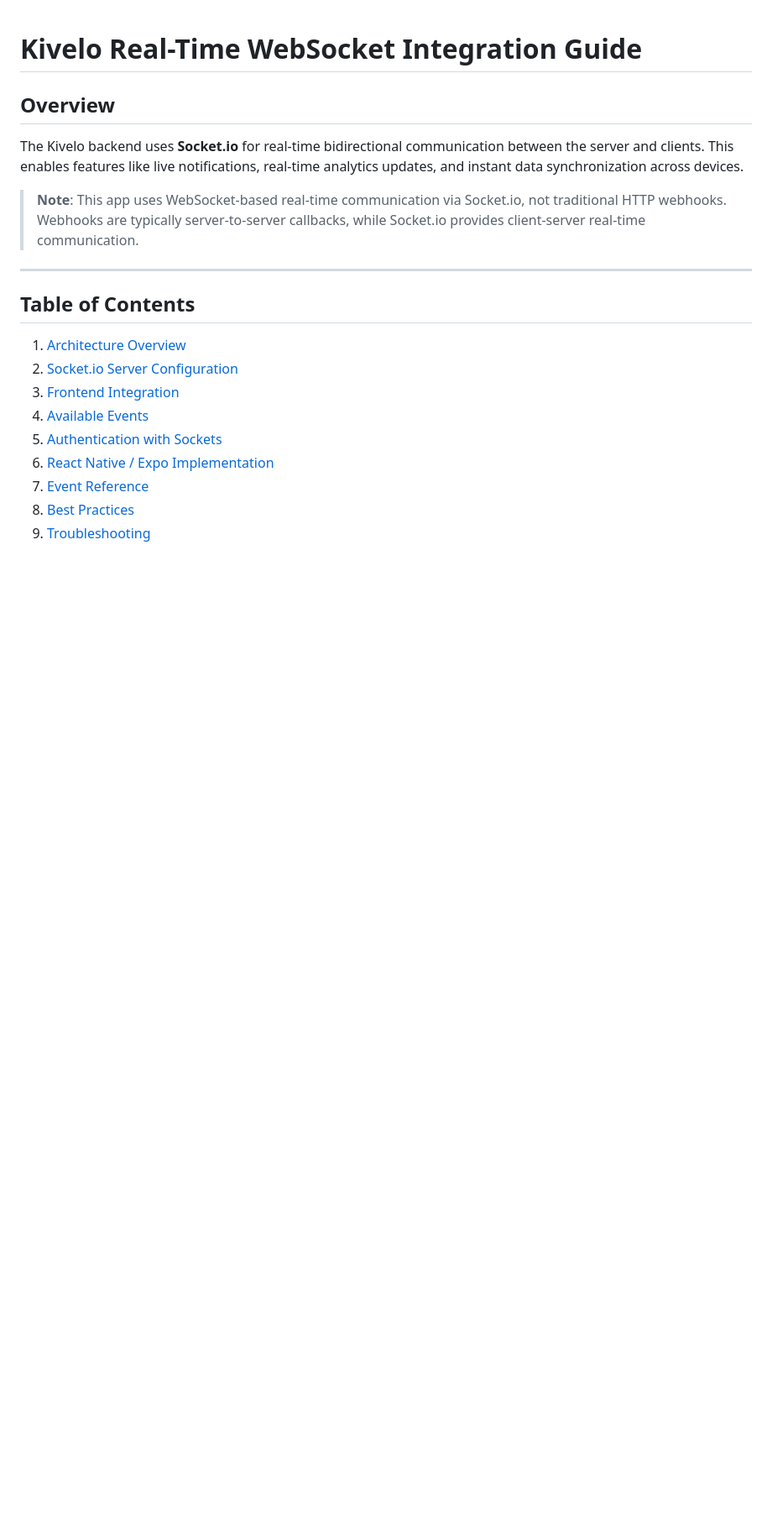
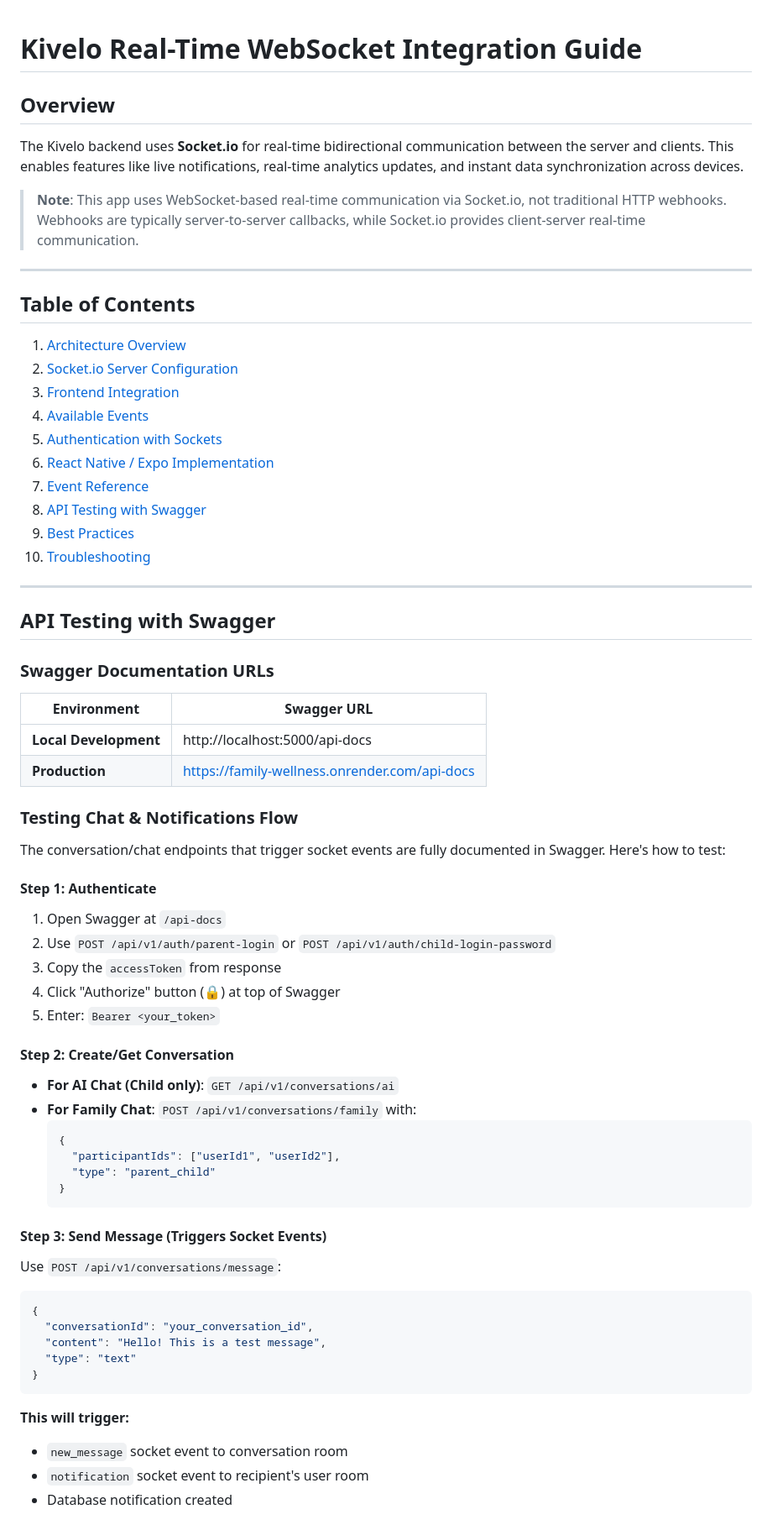
Before and after one commit to HYPE-Creatives/Kivelo-app, a Markdown page: docs/REALTIME_WEBSOCKET_GUIDE.md, the part around one of its changes. Shown at 84% size. Drawn GitHub-style; blank space fills up the shorter version.

````diff
--- a/docs/REALTIME_WEBSOCKET_GUIDE.md
+++ b/docs/REALTIME_WEBSOCKET_GUIDE.md
@@ -17,5 +17,54 @@ The Kivelo backend uses **Socket.io** for real-time bidirectional communication
 5. [Authentication with Sockets](#authentication-with-sockets)
 6. [React Native / Expo Implementation](#react-native--expo-implementation)
 7. [Event Reference](#event-reference)
-8. [Best Practices](#best-practices)
-9. [Troubleshooting](#troubleshooting)
+8. [API Testing with Swagger](#api-testing-with-swagger)
+9. [Best Practices](#best-practices)
+10. [Troubleshooting](#troubleshooting)
+
+---
+
+## API Testing with Swagger
+
+### Swagger Documentation URLs
+
+| Environment | Swagger URL |
+|-------------|-------------|
+| **Local Development** | http://localhost:5000/api-docs |
+| **Production** | https://family-wellness.onrender.com/api-docs |
+
+### Testing Chat & Notifications Flow
+
+The conversation/chat endpoints that trigger socket events are fully documented in Swagger. Here's how to test:
+
+#### Step 1: Authenticate
+1. Open Swagger at `/api-docs`
+2. Use `POST /api/v1/auth/parent-login` or `POST /api/v1/auth/child-login-password`
+3. Copy the `accessToken` from response
+4. Click "Authorize" button (🔒) at top of Swagger
+5. Enter: `Bearer <your_token>`
+
+#### Step 2: Create/Get Conversation
+- **For AI Chat (Child only)**: `GET /api/v1/conversations/ai`
+- **For Family Chat**: `POST /api/v1/conversations/family` with:
+  ```json
+  {
+    "participantIds": ["userId1", "userId2"],
+    "type": "parent_child"
+  }
+  ```
+
+#### Step 3: Send Message (Triggers Socket Events)
+Use `POST /api/v1/conversations/message`:
+```json
+{
+  "conversationId": "your_conversation_id",
+  "content": "Hello! This is a test message",
+  "type": "text"
+}
+```
+
+**This will trigger:**
+- `new_message` socket event to conversation room
+- `notification` socket event to recipient's user room
+- Database notification created
+
````
Also changed, not shown: other parts of docs/REALTIME_WEBSOCKET_GUIDE.md (+71 -0 lines).
